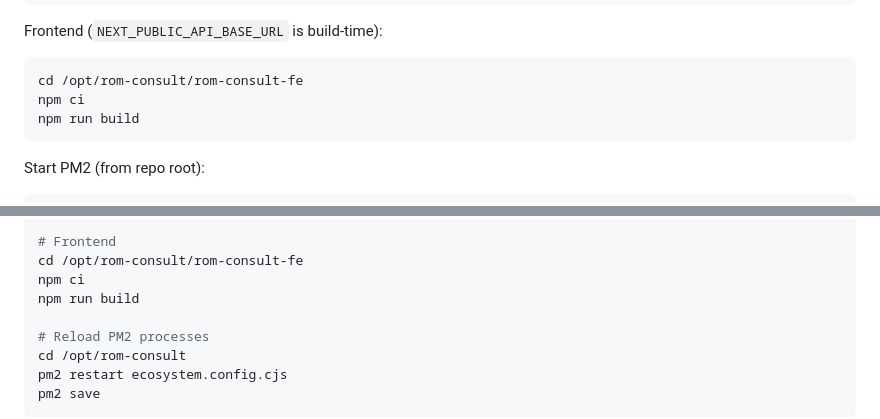
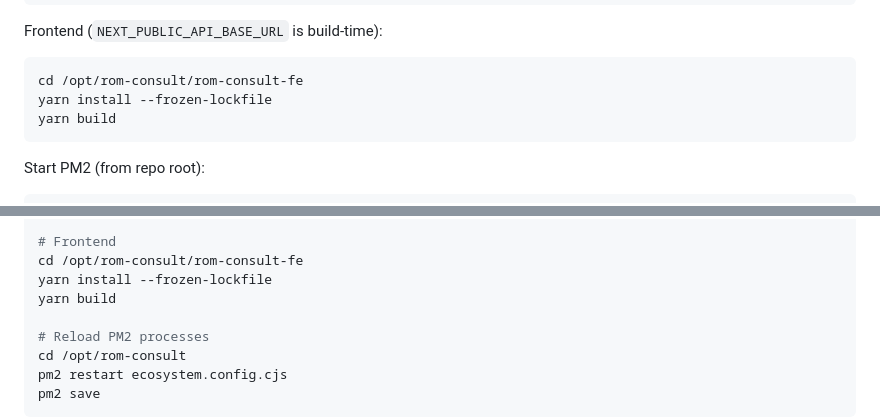
Before and after one commit to beiryu/rom-consult, a Markdown page: README.md, 2 parts joined by grey strips. Rendered like a GitHub page.

Commit message:
chore: update frontend build commands in README
- Replaced npm commands with yarn commands for consistency in the frontend setup.
- Updated installation and build instructions to use `yarn install --frozen-lockfile` and `yarn build`.

This change aligns the documentation with the current package management practices.

````diff
--- a/README.md
+++ b/README.md
@@ -120,8 +120,8 @@ Frontend (`NEXT_PUBLIC_API_BASE_URL` is build-time):
 
 ```bash
 cd /opt/rom-consult/rom-consult-fe
-npm ci
-npm run build
+yarn install --frozen-lockfile
+yarn build
 ```
 
 Start PM2 (from repo root):
@@ -263,8 +263,8 @@ yarn migrate:prod
 
 # Frontend
 cd /opt/rom-consult/rom-consult-fe
-npm ci
-npm run build
+yarn install --frozen-lockfile
+yarn build
 
 # Reload PM2 processes
 cd /opt/rom-consult
````
